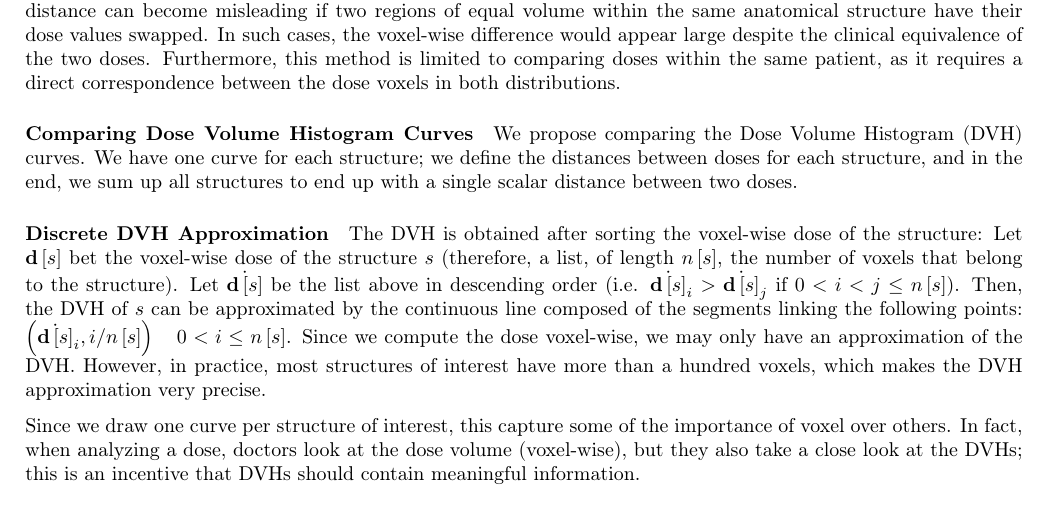
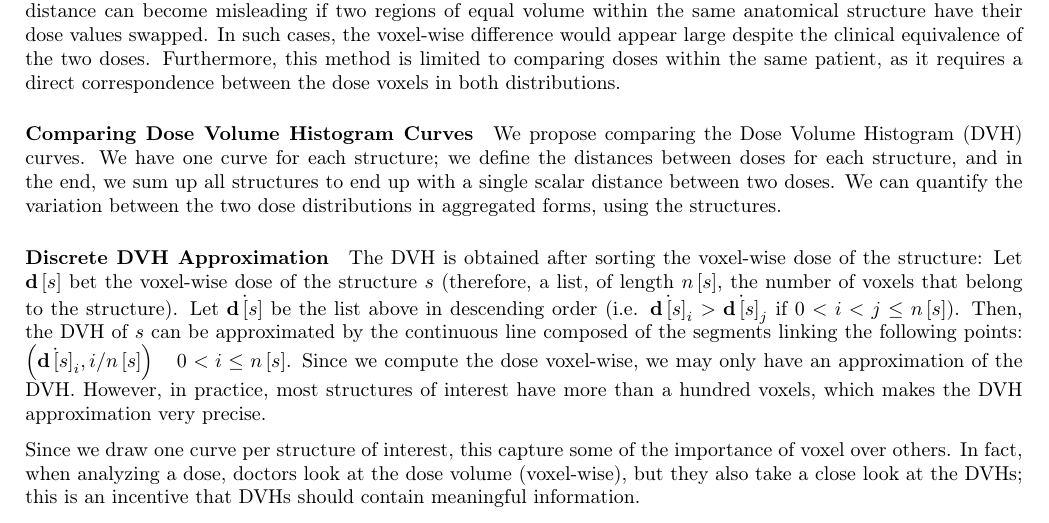
Before and after one commit to pauldubois98/PhD, a LaTeX paper (4_doses_relations/4_main.tex, which reads 4_doses_relations/4_content.tex): part of page 3 of 12, cut so that both start at the same text. Compiled offline with pdfLaTeX.

Commit message:
added minor sentence

```diff
--- a/4_doses_relations/4_content.tex
+++ b/4_doses_relations/4_content.tex
@@ -68,6 +68,7 @@ Furthermore, this method is limited to comparing doses within the same patient,
 \paragraph{Comparing Dose Volume Histogram Curves}
 We propose comparing the Dose Volume Histogram (DVH) curves.
 We have one curve for each structure; we define the distances between doses for each structure, and in the end, we sum up all structures to end up with a single scalar distance between two doses.
+We can quantify the variation between the two dose distributions in aggregated forms, using the structures.
 
 \subparagraph{Discrete DVH Approximation}
 The DVH is obtained after sorting the voxel-wise dose of the structure:
```
